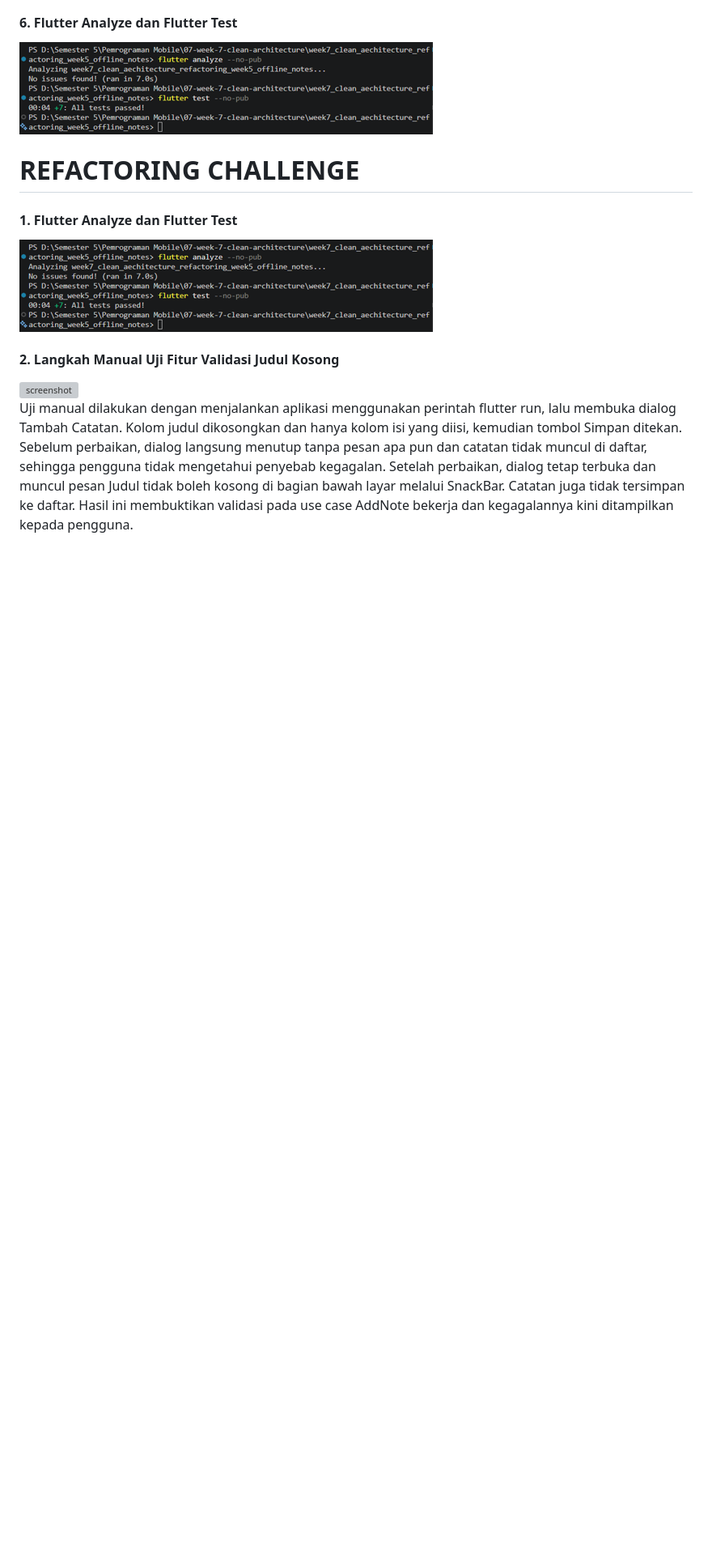
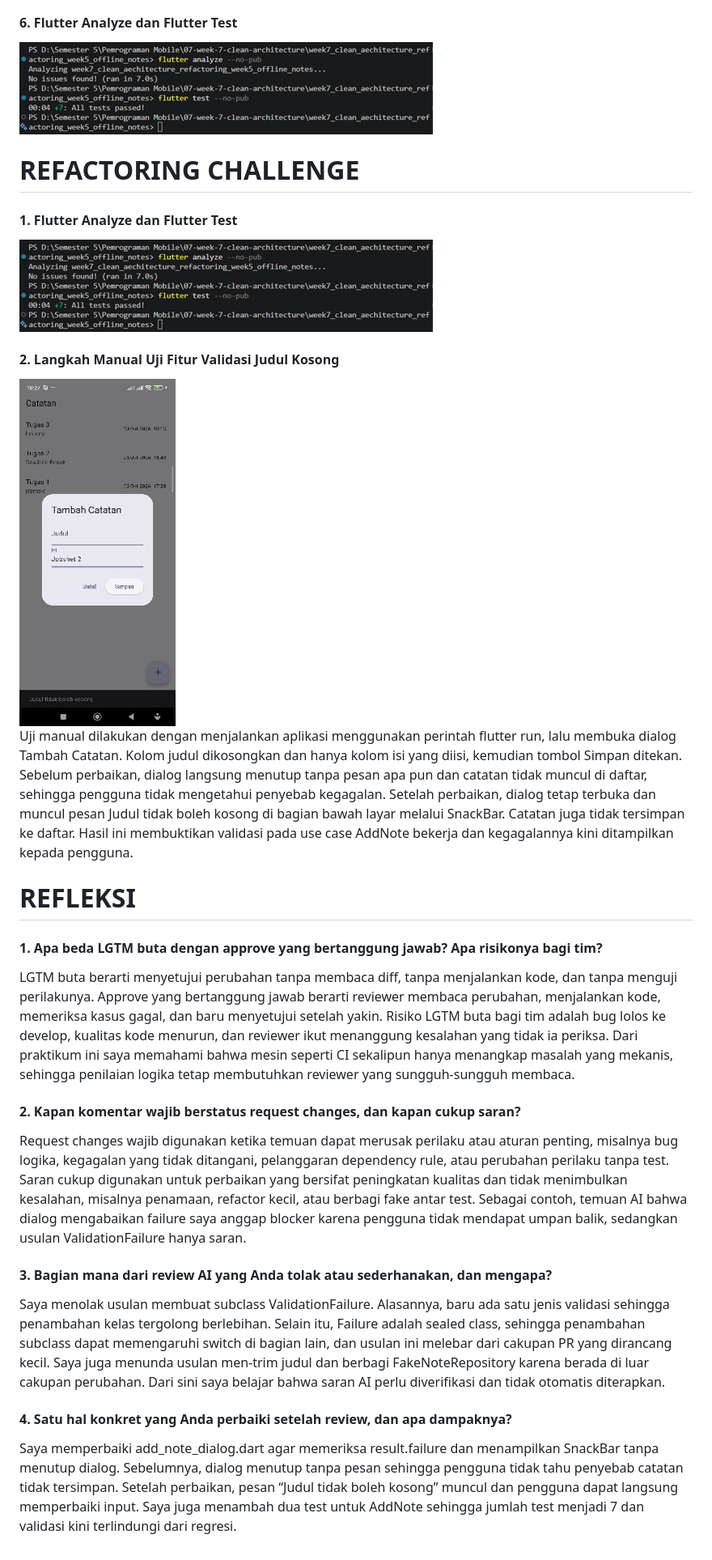
Before and after one commit to nurilhuda05/muhammadnurilhuda-mobile-course, a Markdown page: 08-week-8-mid-project-review/README.MD, the part around the change. Shown at 81% size. GitHub-like rendering; blank space fills up the shorter version; grey boxes are pictures that could not be loaded.

Commit message:
docs: tambahkan README dan screenshot Refeleksi

```diff
--- a/08-week-8-mid-project-review/README.MD
+++ b/08-week-8-mid-project-review/README.MD
@@ -212,5 +212,21 @@ Alasan teknis:
 ![screenshot](screenshot/refactoring/1.png)
 
 #### 2.	Langkah Manual Uji Fitur Validasi Judul Kosong
-![screenshot](screenshot/refactoring/2.png)<br>
+![screenshot](screenshot/refactoring/2.jpg)<br>
 Uji manual dilakukan dengan menjalankan aplikasi menggunakan perintah flutter run, lalu membuka dialog Tambah Catatan. Kolom judul dikosongkan dan hanya kolom isi yang diisi, kemudian tombol Simpan ditekan. Sebelum perbaikan, dialog langsung menutup tanpa pesan apa pun dan catatan tidak muncul di daftar, sehingga pengguna tidak mengetahui penyebab kegagalan. Setelah perbaikan, dialog tetap terbuka dan muncul pesan Judul tidak boleh kosong di bagian bawah layar melalui SnackBar. Catatan juga tidak tersimpan ke daftar. Hasil ini membuktikan validasi pada use case AddNote bekerja dan kegagalannya kini ditampilkan kepada pengguna.
+
+
+
+
+# REFLEKSI
+#### 1.	Apa beda LGTM buta dengan approve yang bertanggung jawab? Apa risikonya bagi tim?
+LGTM buta berarti menyetujui perubahan tanpa membaca diff, tanpa menjalankan kode, dan tanpa menguji perilakunya. Approve yang bertanggung jawab berarti reviewer membaca perubahan, menjalankan kode, memeriksa kasus gagal, dan baru menyetujui setelah yakin. Risiko LGTM buta bagi tim adalah bug lolos ke develop, kualitas kode menurun, dan reviewer ikut menanggung kesalahan yang tidak ia periksa. Dari praktikum ini saya memahami bahwa mesin seperti CI sekalipun hanya menangkap masalah yang mekanis, sehingga penilaian logika tetap membutuhkan reviewer yang sungguh-sungguh membaca.
+
+#### 2.	Kapan komentar wajib berstatus request changes, dan kapan cukup saran?
+Request changes wajib digunakan ketika temuan dapat merusak perilaku atau aturan penting, misalnya bug logika, kegagalan yang tidak ditangani, pelanggaran dependency rule, atau perubahan perilaku tanpa test. Saran cukup digunakan untuk perbaikan yang bersifat peningkatan kualitas dan tidak menimbulkan kesalahan, misalnya penamaan, refactor kecil, atau berbagi fake antar test. Sebagai contoh, temuan AI bahwa dialog mengabaikan failure saya anggap blocker karena pengguna tidak mendapat umpan balik, sedangkan usulan ValidationFailure hanya saran.
+
+#### 3.	Bagian mana dari review AI yang Anda tolak atau sederhanakan, dan mengapa?
+Saya menolak usulan membuat subclass ValidationFailure. Alasannya, baru ada satu jenis validasi sehingga penambahan kelas tergolong berlebihan. Selain itu, Failure adalah sealed class, sehingga penambahan subclass dapat memengaruhi switch di bagian lain, dan usulan ini melebar dari cakupan PR yang dirancang kecil. Saya juga menunda usulan men-trim judul dan berbagi FakeNoteRepository karena berada di luar cakupan perubahan. Dari sini saya belajar bahwa saran AI perlu diverifikasi dan tidak otomatis diterapkan.
+
+#### 4.	Satu hal konkret yang Anda perbaiki setelah review, dan apa dampaknya?
+Saya memperbaiki add_note_dialog.dart agar memeriksa result.failure dan menampilkan SnackBar tanpa menutup dialog. Sebelumnya, dialog menutup tanpa pesan sehingga pengguna tidak tahu penyebab catatan tidak tersimpan. Setelah perbaikan, pesan “Judul tidak boleh kosong” muncul dan pengguna dapat langsung memperbaiki input. Saya juga menambah dua test untuk AddNote sehingga jumlah test menjadi 7 dan validasi kini terlindungi dari regresi.
```
